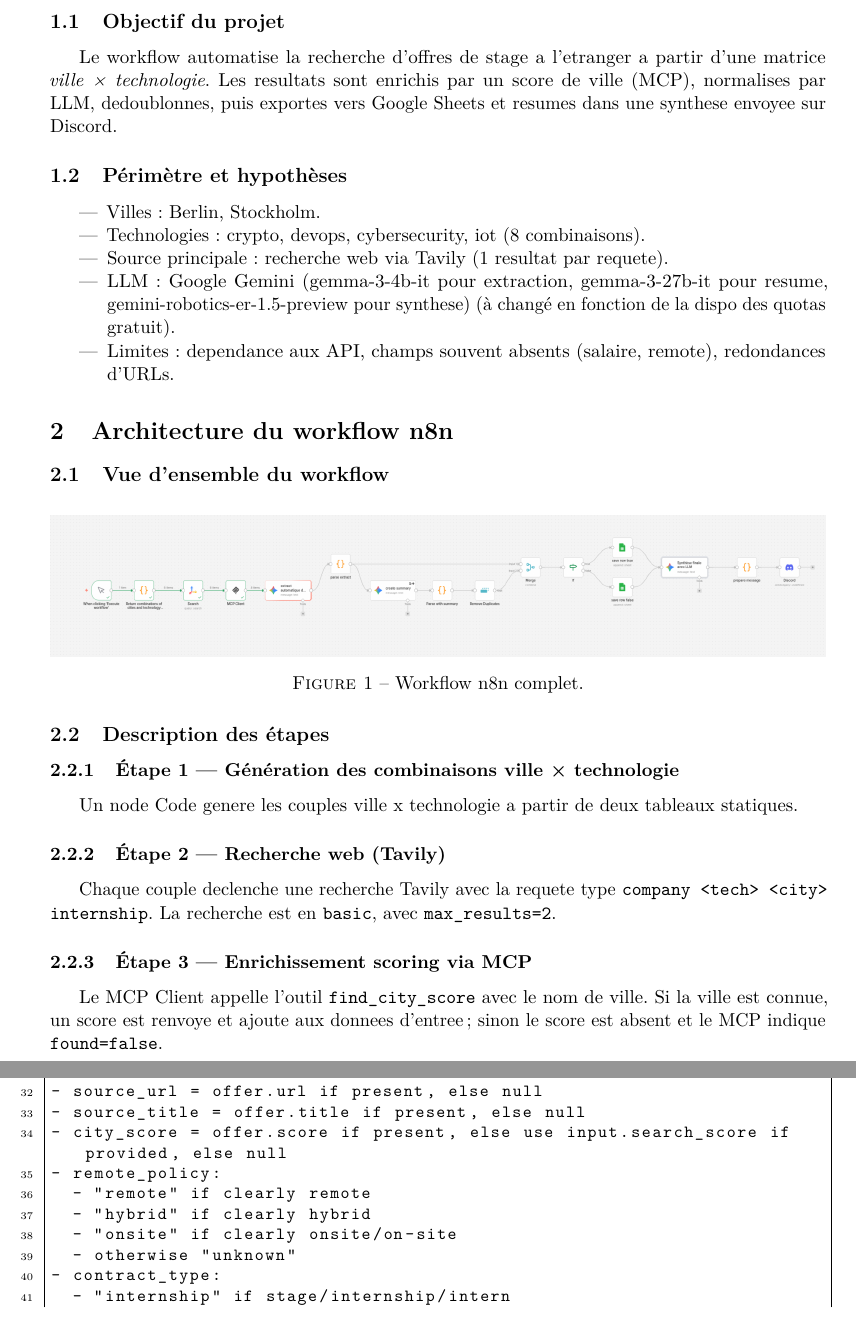
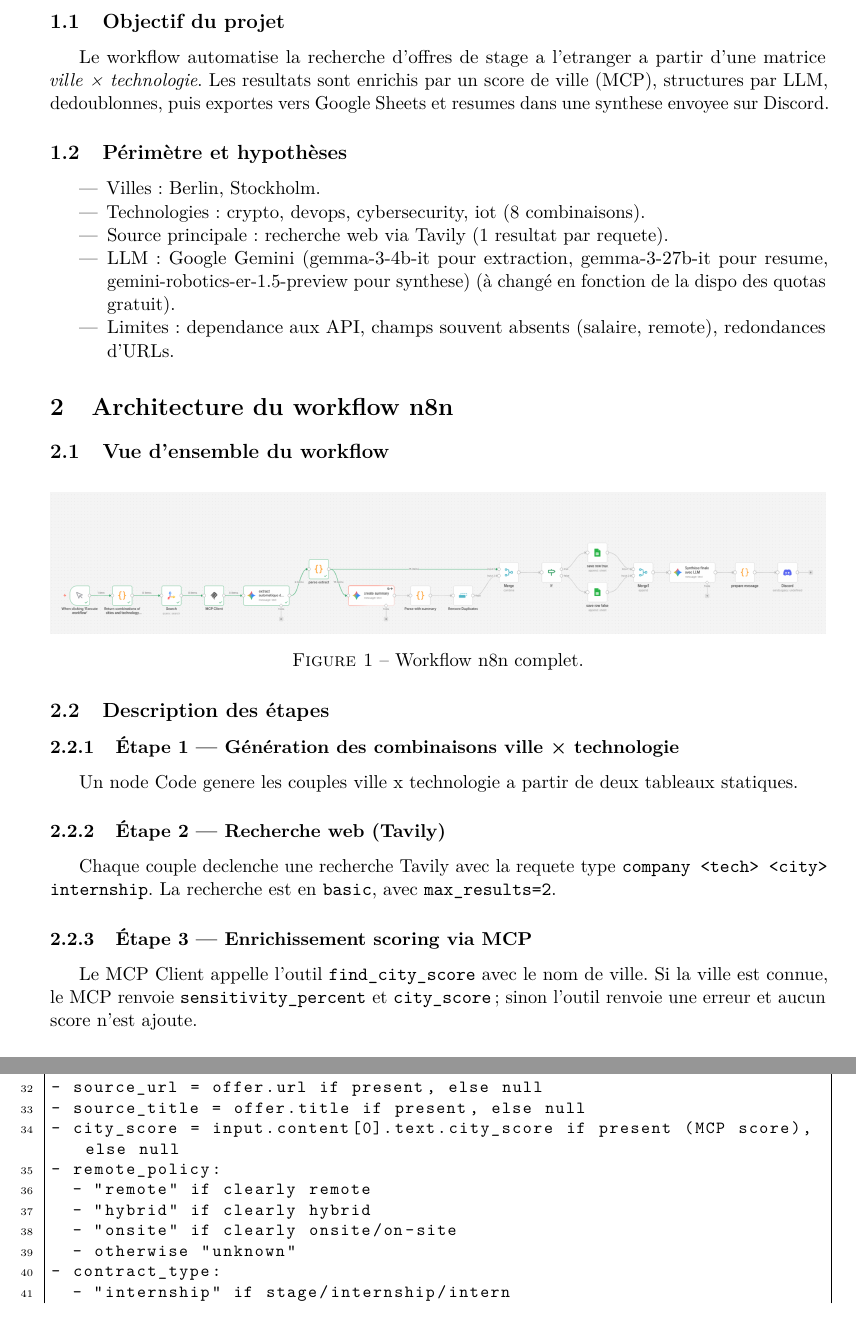
Before and after one commit to laflut3/n8n-GenAI-workflow, a LaTeX document (CR-final/leo-Torres_rendu_final_n8n.tex): two parts of pages 2 and 6 of 8, joined at a grey line, cut so that both start at the same text. Compiled offline with pdfLaTeX.

Commit message:
change to fluidity

```diff
--- a/CR-final/leo-Torres_rendu_final_n8n.tex
+++ b/CR-final/leo-Torres_rendu_final_n8n.tex
@@ -51,7 +51,7 @@
 % =========================
 \section{Contexte et objectifs}
 \subsection{Objectif du projet}
-Le workflow automatise la recherche d'offres de stage a l'etranger a partir d'une matrice \textit{ville × technologie}. Les resultats sont enrichis par un score de ville (MCP), normalises par LLM, dedoublonnes, puis exportes vers Google Sheets et resumes dans une synthese envoyee sur Discord.
+Le workflow automatise la recherche d'offres de stage a l'etranger a partir d'une matrice \textit{ville × technologie}. Les resultats sont enrichis par un score de ville (MCP), structures par LLM, dedoublonnes, puis exportes vers Google Sheets et resumes dans une synthese envoyee sur Discord.
 
 \subsection{Périmètre et hypothèses}
 \begin{itemize}
@@ -80,7 +80,7 @@ Un node Code genere les couples ville x technologie a partir de deux tableaux st
 Chaque couple declenche une recherche Tavily avec la requete type \texttt{company <tech> <city> internship}. La recherche est en \texttt{basic}, avec \texttt{max\_results=2}.
 
 \subsubsection{Étape 3 — Enrichissement scoring via MCP}
-Le MCP Client appelle l'outil \texttt{find\_city\_score} avec le nom de ville. Si la ville est connue, un score est renvoye et ajoute aux donnees d'entree; sinon le score est absent et le MCP indique \texttt{found=false}.
+Le MCP Client appelle l'outil \texttt{find\_city\_score} avec le nom de ville. Si la ville est connue, le MCP renvoie \texttt{sensitivity\_percent} et \texttt{city\_score}; sinon l'outil renvoie une erreur et aucun score n'est ajoute.
 
 \subsubsection{Étape 4 — Extraction d’informations via LLM}
 Le LLM retourne un JSON strict, sans texte additionnel, conforme a un schema fixe (company, job\_title, city, country, remote\_policy, contract\_type, salary, currency, duration, application\_deadline, skills, languages, source\_url, source\_title, city\_score). Les valeurs manquantes sont forcees a \texttt{null}.
@@ -213,7 +213,7 @@ Return a JSON array of objects. Each object must follow EXACTLY this schema:
 MAPPING RULES:
 - source_url = offer.url if present, else null
 - source_title = offer.title if present, else null
-- city_score = offer.score if present, else use input.search_score if provided, else null
+- city_score = input.content[0].text.city_score if present (MCP score), else null
 - remote_policy:
   - "remote" if clearly remote
   - "hybrid" if clearly hybrid
```
Also changed, not shown: CR-final/figures/workflow_complet.png, CR-final/leo-Torres_rendu_final_n8n.pdf, CR-final/leo-Torres_rendu_final_n8n.tex (4 more changed lines), 1 other file.
